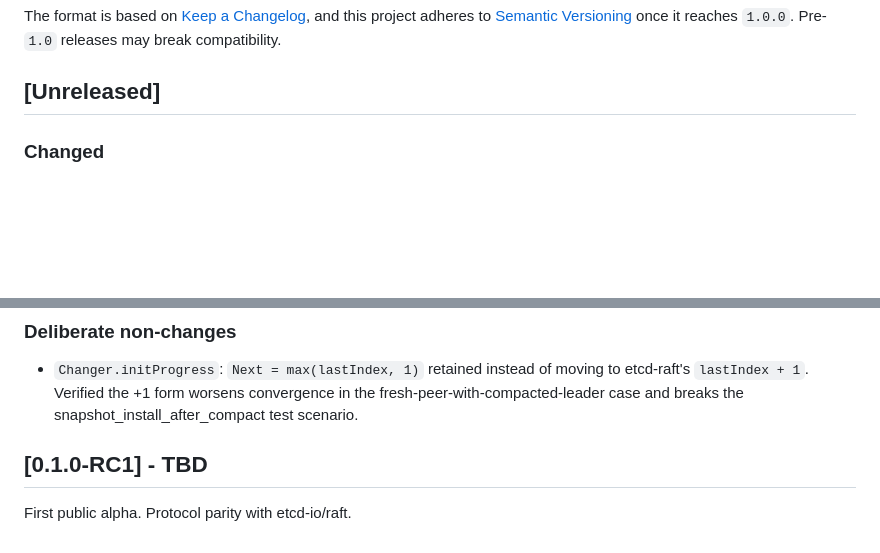
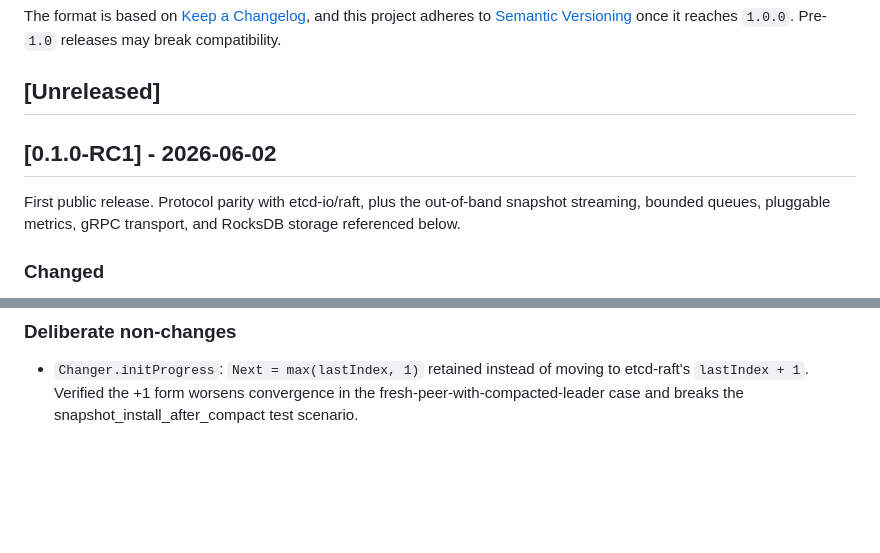
Before and after one commit to JoeCqupt/x-raft-lib, a Markdown page: CHANGELOG.md, 2 parts joined by grey strips. Drawn GitHub-style; blank space fills up the shorter version.

Commit message:
CHANGELOG: stamp 0.1.0-RC1 at 2026-06-02
Moves the Unreleased history under the new dated RC1 heading and drops
the now-redundant "TBD" stub. Unreleased stays as a placeholder for
post-RC1 changes.

```diff
--- a/CHANGELOG.md
+++ b/CHANGELOG.md
@@ -7,6 +7,12 @@ and this project adheres to [Semantic Versioning](https://semver.org/spec/v2.0.0
 once it reaches `1.0.0`. Pre-`1.0` releases may break compatibility.
 
 ## [Unreleased]
+
+## [0.1.0-RC1] - 2026-06-02
+
+First public release. Protocol parity with etcd-io/raft, plus the
+out-of-band snapshot streaming, bounded queues, pluggable metrics,
+gRPC transport, and RocksDB storage referenced below.
 
 ### Changed
 - **Extracted to a standalone repository** — the Raft modules were lifted
@@ -155,7 +161,3 @@ once it reaches `1.0.0`. Pre-`1.0` releases may break compatibility.
   of moving to etcd-raft's `lastIndex + 1`. Verified the +1 form
   worsens convergence in the fresh-peer-with-compacted-leader case
   and breaks the snapshot_install_after_compact test scenario.
-
-## [0.1.0-RC1] - TBD
-
-First public alpha. Protocol parity with etcd-io/raft.
```
